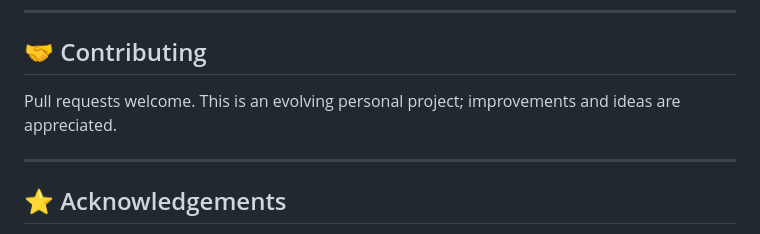
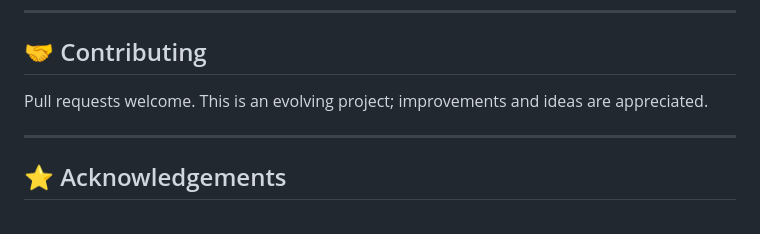
Before and after one commit to Madmartigan1/zeldachat, a Markdown page: README.md, the part around the change. Rendered like a GitHub page.

```diff
--- a/README.md
+++ b/README.md
@@ -106,7 +106,7 @@ Open frontend/index.html with your browser (Chrome recommended)
 ---
 
 ## 🤝 Contributing
-Pull requests welcome. This is an evolving personal project; improvements and ideas are appreciated.
+Pull requests welcome. This is an evolving project; improvements and ideas are appreciated.
 
 ---
 
```
